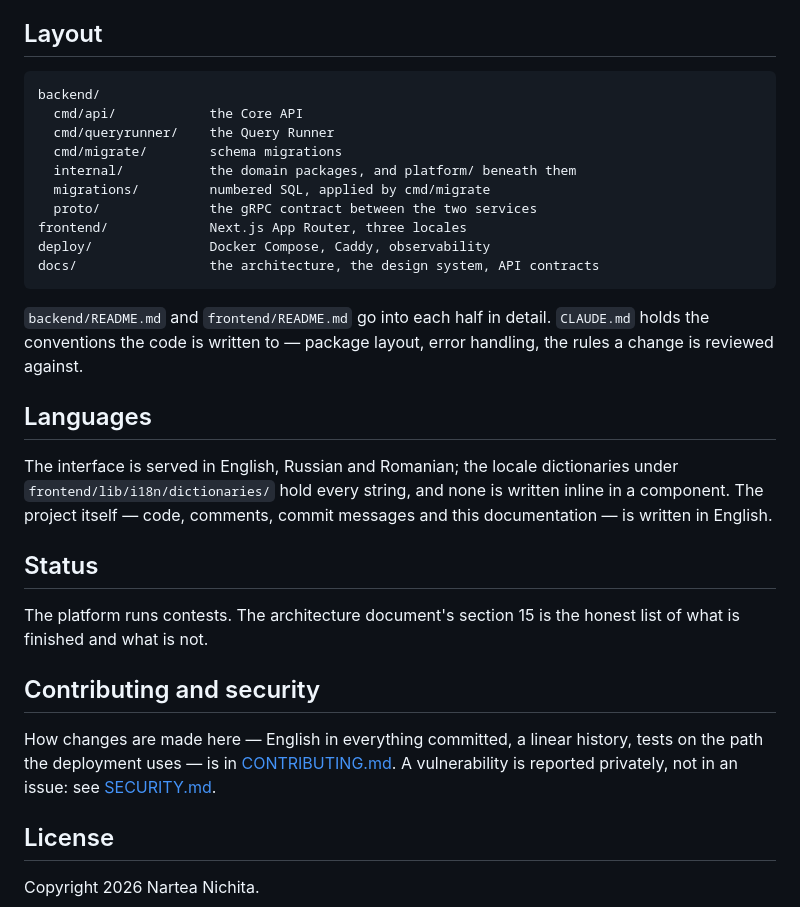
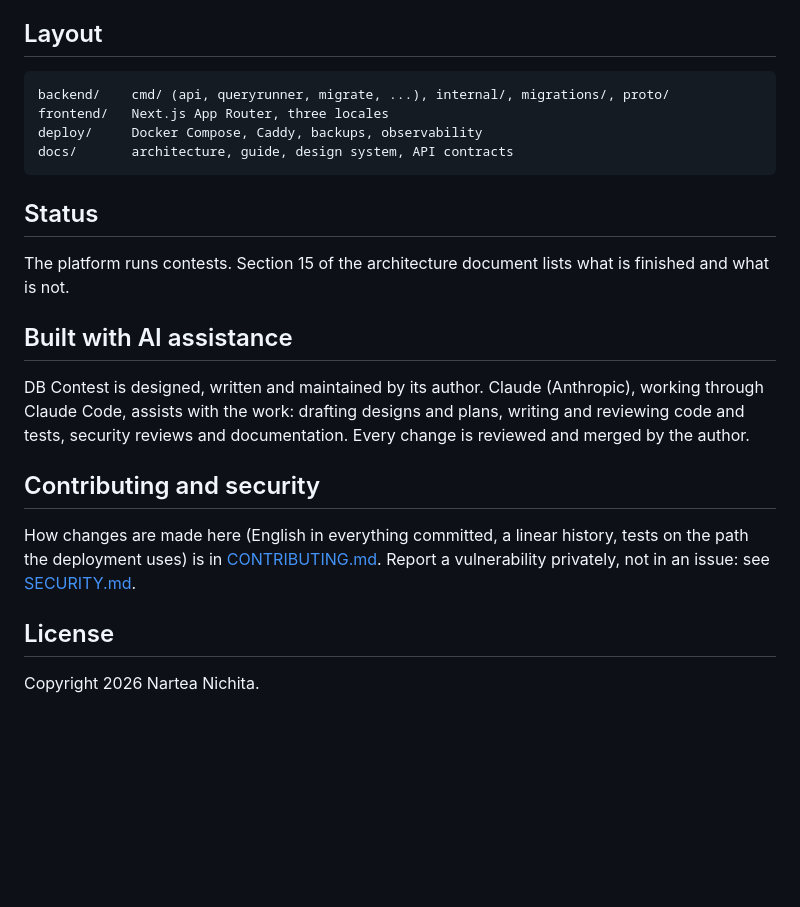
Before and after one commit to devrdn/olymp-db-platform, a Markdown page: README.md, the part around one of its changes. Drawn GitHub-style; blank space fills up the shorter version.

````diff
--- a/README.md
+++ b/README.md
@@ -139,40 +157,26 @@ is in the [developer guide, chapter 6](docs/guide/06-testing.md).
 ## Layout
 
 ```
-backend/
-  cmd/api/            the Core API
-  cmd/queryrunner/    the Query Runner
-  cmd/migrate/        schema migrations
-  internal/           the domain packages, and platform/ beneath them
-  migrations/         numbered SQL, applied by cmd/migrate
-  proto/              the gRPC contract between the two services
-frontend/             Next.js App Router, three locales
-deploy/               Docker Compose, Caddy, observability
-docs/                 the architecture, the design system, API contracts
+backend/    cmd/ (api, queryrunner, migrate, ...), internal/, migrations/, proto/
+frontend/   Next.js App Router, three locales
+deploy/     Docker Compose, Caddy, backups, observability
+docs/       architecture, guide, design system, API contracts
 ```
-
-`backend/README.md` and `frontend/README.md` go into each half in detail.
-`CLAUDE.md` holds the conventions the code is written to — package layout,
-error handling, the rules a change is reviewed against.
-
-## Languages
-
-The interface is served in English, Russian and Romanian; the locale
-dictionaries under `frontend/lib/i18n/dictionaries/` hold every string, and
-none is written inline in a component. The project itself — code, comments,
-commit messages and this documentation — is written in English.
 
 ## Status
 
-The platform runs contests. The architecture document's section 15 is the
-honest list of what is finished and what is not.
+The platform runs contests. Section 15 of the architecture document lists what
+is finished and what is not.
+
+## Built with AI assistance
+
+DB Contest is designed, written and maintained by its author. Claude (Anthropic), working through Claude Code, assists with the work: drafting designs and plans, writing and reviewing code and tests, security reviews and documentation. Every change is reviewed and merged by the author.
 
 ## Contributing and security
 
-How changes are made here — English in everything committed, a linear
-history, tests on the path the deployment uses — is in
-[CONTRIBUTING.md](CONTRIBUTING.md). A vulnerability is reported privately, not
-in an issue: see [SECURITY.md](SECURITY.md).
+How changes are made here (English in everything committed, a linear history,
+tests on the path the deployment uses) is in [CONTRIBUTING.md](CONTRIBUTING.md).
+Report a vulnerability privately, not in an issue: see [SECURITY.md](SECURITY.md).
 
 ## License
 
````
Also changed, not shown: other parts of README.md (+135 -117 lines), docs/images/readme/console.png (added), docs/images/readme/contest.png (added), docs/images/readme/results.png (added).
